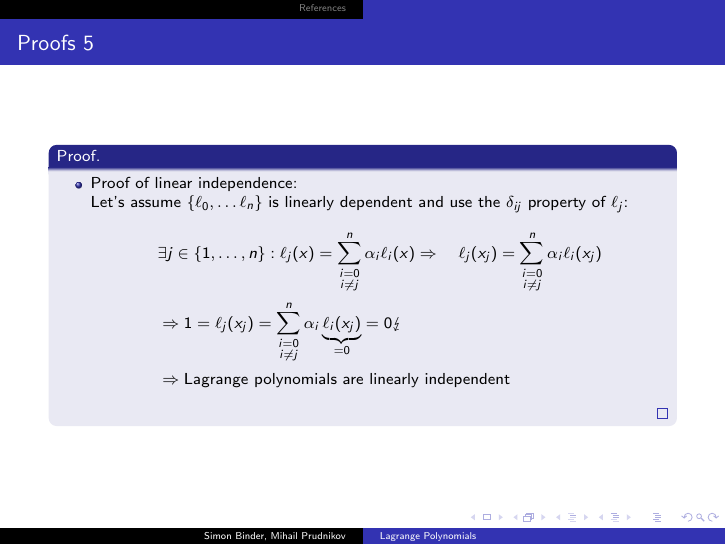
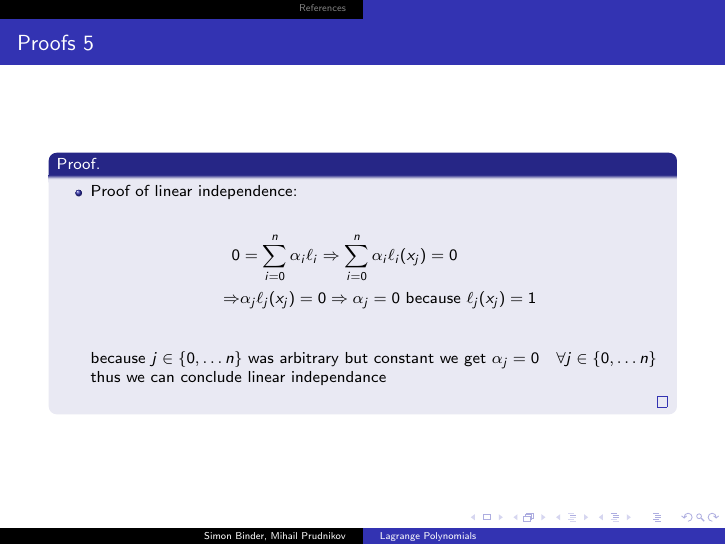
Before and after one commit to matematiflo/CompAssistedMath2024, LaTeX slides (Lean/Projects/09. Lagrange polynomials (Linear Algebra 1)/presentation/template_Beamer.tex): page 9 of 13. Compiled offline with pdfLaTeX.

Commit message:
presentation

```diff
--- a/Lean/Projects/09. Lagrange polynomials (Linear Algebra 1)/presentation/template_Beamer.tex
+++ b/Lean/Projects/09. Lagrange polynomials (Linear Algebra 1)/presentation/template_Beamer.tex
@@ -120,12 +120,12 @@
 			\begin{proof}
 				\begin{itemize}
 					\item Proof of linear independence:\\
-					Let's assume $\{\ell_0, \ldots \ell_n \}$ is linearly dependent and use the $\delta_{ij}$ property of $\ell_j$:
 					\begin{align*}
-						&\exists j \in \{1, \ldots ,n \} : \ell_j(x) = \sum_{\substack{i= 0 \\ i \neq j }}^{n} \alpha_i \ell_i(x)
-						\Rightarrow\quad  \ell_j(x_j) = \sum_{\substack{i= 0 \\ i \neq j }}^{n} \alpha_i \ell_i(x_j)\\
-						&\Rightarrow 1 = \ell_j(x_j) = \sum_{\substack{i= 0 \\ i \neq j }}^{n} \alpha_i \underbrace{\ell_i(x_j)}_{=0} = 0 \lightning\\& \Rightarrow \text{Lagrange polynomials are linearly independent}
+						0 &= \sum_{i = 0}^{n}\alpha_i\ell_i \Rightarrow \sum_{i = 0}^{n}\alpha_i\ell_i(x_j) = 0\\
+						\Rightarrow & \alpha_j\ell_j(x_j) = 0 \Rightarrow \alpha_j = 0 \text{ because $\ell_j(x_j) = 1$}\\
 					\end{align*}
+					because $j \in \{0, \ldots n\}$ was arbitrary but constant we get $\alpha_j = 0 \quad \forall j \in \{0, \ldots n\}$\\
+					thus we can conclude linear independance
 				\end{itemize}
 			\end{proof}
 		\end{frame}
```
Also changed, not shown: Lean/Projects/09. Lagrange polynomials (Linear Algebra 1)/presentation/template_Beamer.pdf, 2 other files.
